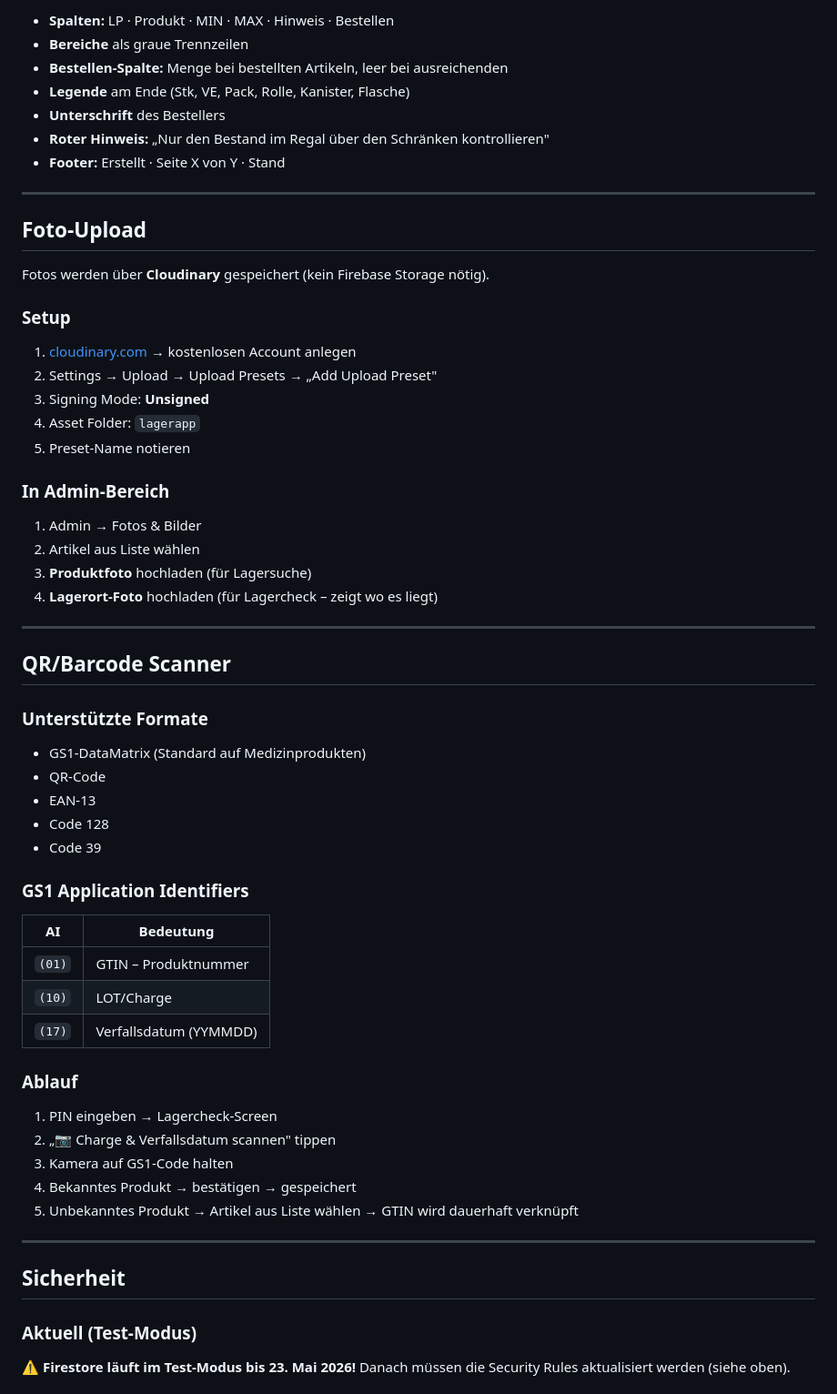
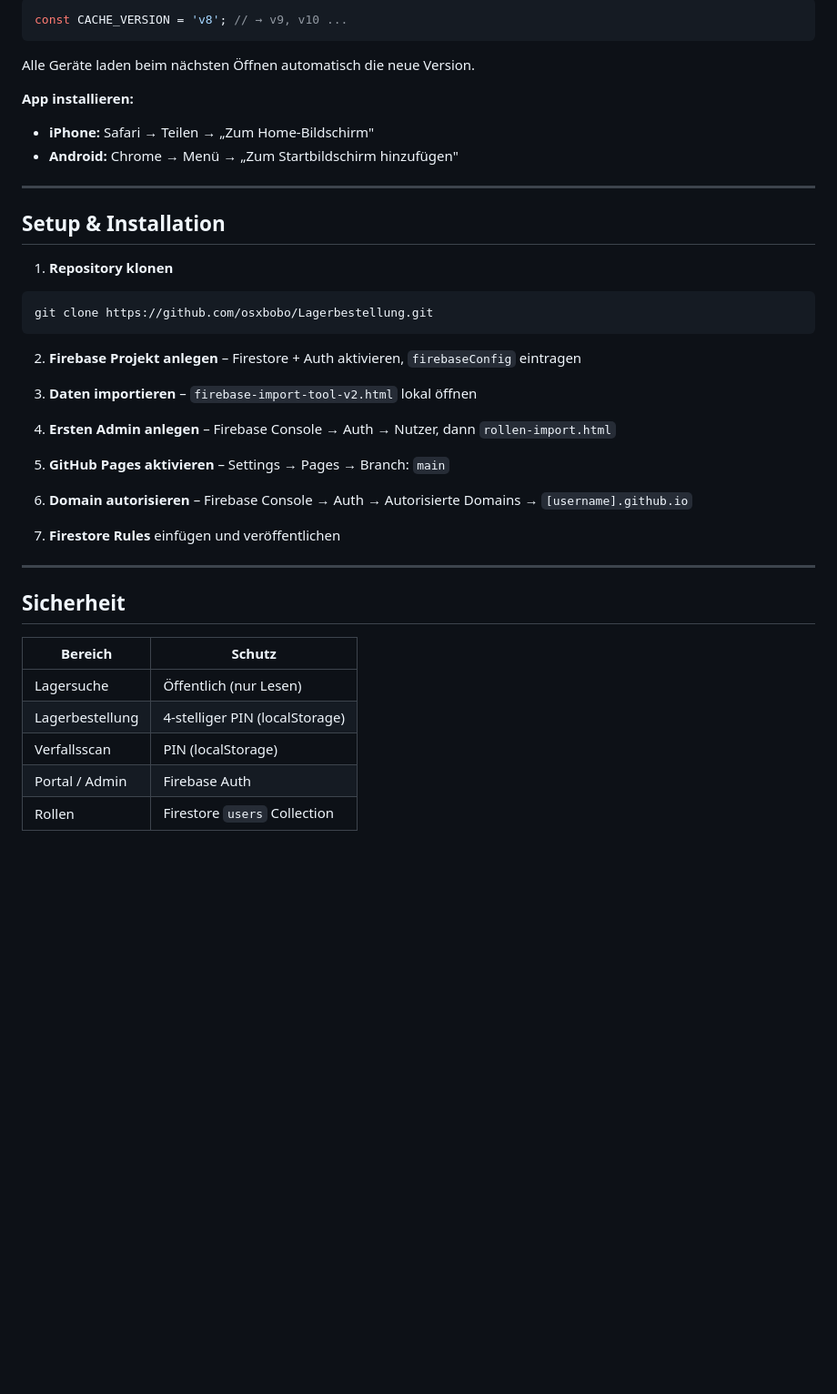
Before and after one commit to osxbobo/Lagerbestellung, a Markdown page: README.md, the part around one of its changes. Shown at 91% size. Rendered like a GitHub page; blank space fills up the shorter version.

````diff
--- a/README.md
+++ b/README.md
@@ -467,61 +368,44 @@ Das generierte PDF entspricht dem offiziellen DRK-Formular:
 
-- **Spalten:** LP · Produkt · MIN · MAX · Hinweis · Bestellen
-- **Bereiche** als graue Trennzeilen
-- **Bestellen-Spalte:** Menge bei bestellten Artikeln, leer bei ausreichenden
-- **Legende** am Ende (Stk, VE, Pack, Rolle, Kanister, Flasche)
-- **Unterschrift** des Bestellers
-- **Roter Hinweis:** „Nur den Bestand im Regal über den Schränken kontrollieren"
-- **Footer:** Erstellt · Seite X von Y · Stand
+```javascript
+const CACHE_VERSION = 'v8'; // → v9, v10 ...
+```
+
+Alle Geräte laden beim nächsten Öffnen automatisch die neue Version.
+
+**App installieren:**
+- **iPhone:** Safari → Teilen → „Zum Home-Bildschirm"
+- **Android:** Chrome → Menü → „Zum Startbildschirm hinzufügen"
 
 ---
 
-## Foto-Upload
+## Setup & Installation
 
-Fotos werden über **Cloudinary** gespeichert (kein Firebase Storage nötig).
+1. **Repository klonen**
+```bash
+git clone https://github.com/osxbobo/Lagerbestellung.git
+```
 
-### Setup
-1. [cloudinary.com](https://cloudinary.com) → kostenlosen Account anlegen
-2. Settings → Upload → Upload Presets → „Add Upload Preset"
-3. Signing Mode: **Unsigned**
-4. Asset Folder: `lagerapp`
-5. Preset-Name notieren
+2. **Firebase Projekt anlegen** – Firestore + Auth aktivieren, `firebaseConfig` eintragen
 
-### In Admin-Bereich
-1. Admin → Fotos & Bilder
-2. Artikel aus Liste wählen
-3. **Produktfoto** hochladen (für Lagersuche)
-4. **Lagerort-Foto** hochladen (für Lagercheck – zeigt wo es liegt)
+3. **Daten importieren** – `firebase-import-tool-v2.html` lokal öffnen
 
----
+4. **Ersten Admin anlegen** – Firebase Console → Auth → Nutzer, dann `rollen-import.html`
 
-## QR/Barcode Scanner
+5. **GitHub Pages aktivieren** – Settings → Pages → Branch: `main`
 
-### Unterstützte Formate
-- GS1-DataMatrix (Standard auf Medizinprodukten)
-- QR-Code
-- EAN-13
-- Code 128
-- Code 39
+6. **Domain autorisieren** – Firebase Console → Auth → Autorisierte Domains → `[username].github.io`
 
-### GS1 Application Identifiers
-| AI | Bedeutung |
-|---|---|
-| `(01)` | GTIN – Produktnummer |
-| `(10)` | LOT/Charge |
-| `(17)` | Verfallsdatum (YYMMDD) |
-
-### Ablauf
-1. PIN eingeben → Lagercheck-Screen
-2. „📷 Charge & Verfallsdatum scannen" tippen
-3. Kamera auf GS1-Code halten
-4. Bekanntes Produkt → bestätigen → gespeichert
-5. Unbekanntes Produkt → Artikel aus Liste wählen → GTIN wird dauerhaft verknüpft
+7. **Firestore Rules** einfügen und veröffentlichen
 
 ---
 
 ## Sicherheit
 
-### Aktuell (Test-Modus)
-⚠️ **Firestore läuft im Test-Modus bis 23. Mai 2026!**
-Danach müssen die Security Rules aktualisiert werden (siehe oben).
+| Bereich | Schutz |
+|---|---|
+| Lagersuche | Öffentlich (nur Lesen) |
+| Lagerbestellung | 4-stelliger PIN (localStorage) |
+| Verfallsscan | PIN (localStorage) |
+| Portal / Admin | Firebase Auth |
+| Rollen | Firestore `users` Collection |
 
````
Also changed, not shown: other parts of README.md (+215 -337 lines).
